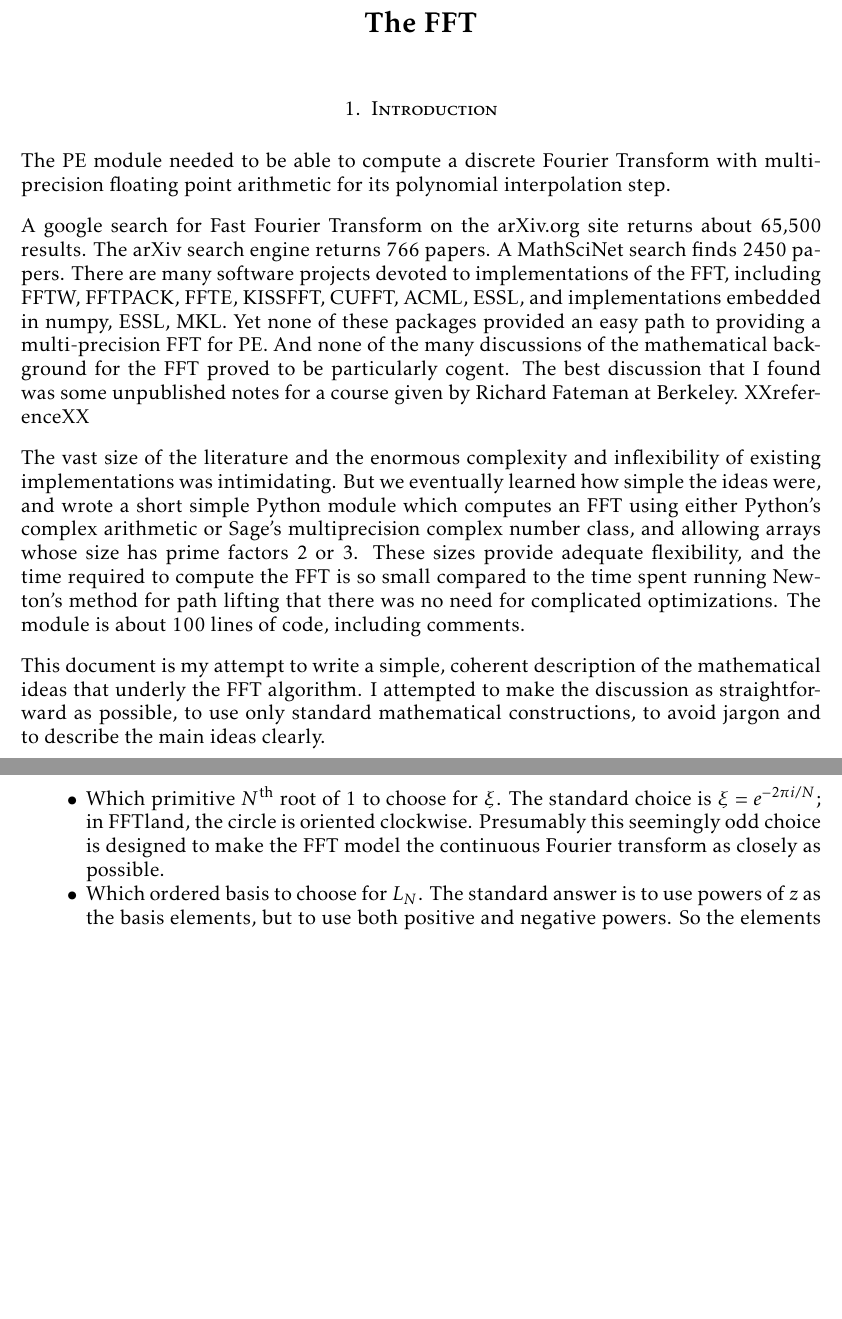
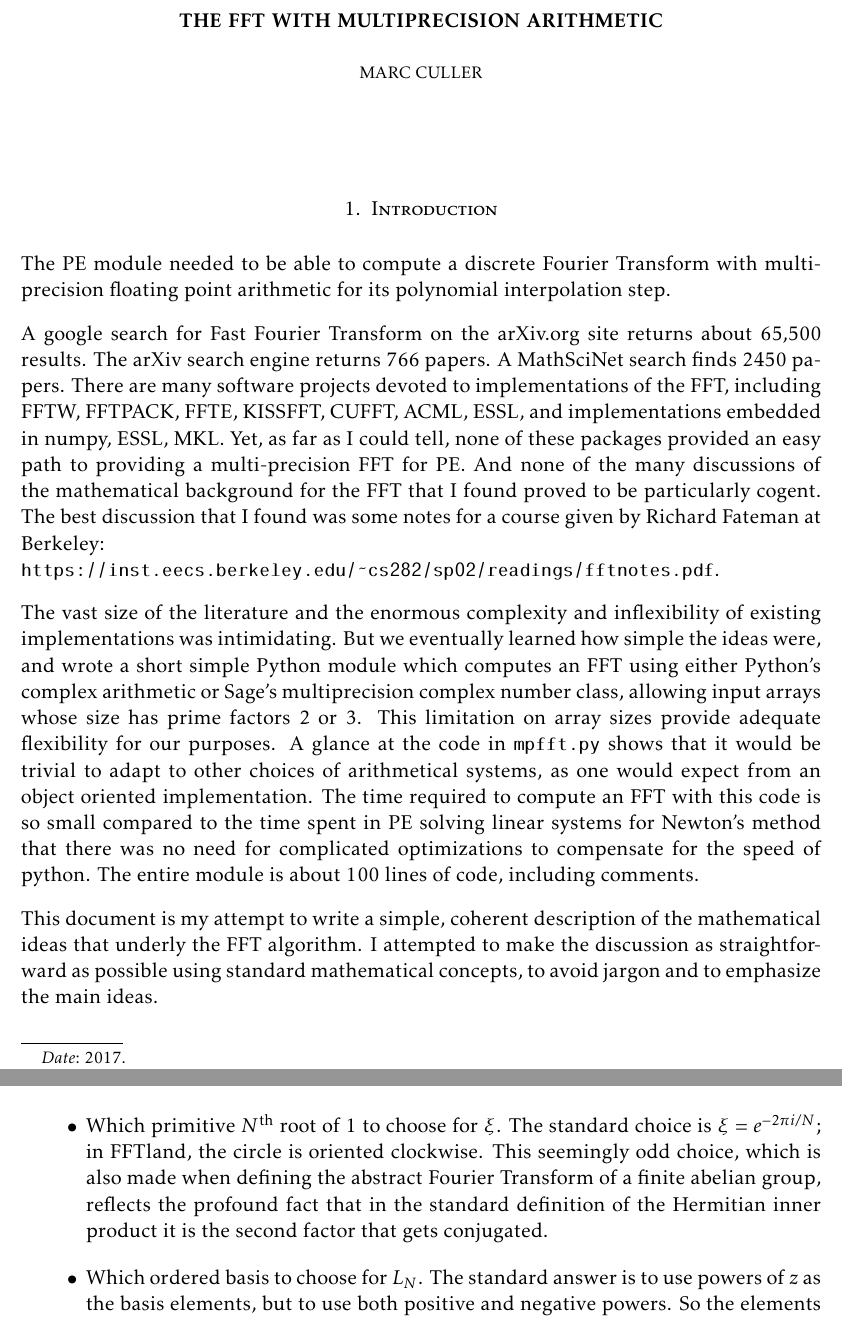
Before and after one commit to 3-manifolds/pe, a LaTeX paper (doc/fft.tex): two parts of pages 1 and 5 of 5 before the commit and two parts of pages 1 and 5 of 6 after it, joined at a grey line, cut at the place of the change, the shorter picture padded with empty space. Compiled offline with pdfLaTeX.

Commit message:
Editing the fft document.

```diff
--- a/doc/fft.tex
+++ b/doc/fft.tex
@@ -2,6 +2,7 @@
 \usepackage{amsfonts, amsmath, amsthm, amssymb}
 \usepackage[width=6.5in, height=9.0in]{geometry}
 \usepackage{kpfonts}
+\usepackage{url}
 
 % Numbering and "theorems"
 \theoremstyle{definition}
@@ -23,6 +24,7 @@
 
 \parindent=0pt
 \parskip=10pt
+\linespread{1.1}
 
 \newcommand{\CC}{\mathbb{C}}
 \newcommand{\FFT}{\text{FFT}}
@@ -30,8 +32,10 @@
 \renewcommand{\th}{\text{th}}
 
 \begin{document}
-\centerline{\Large\bf The FFT}
-\bigskip
+\title{The FFT with multiprecision arithmetic}
+\author{Marc Culler}
+\date{2017}
+\maketitle
 \section{Introduction}
 
 The PE module needed to be able to compute a discrete Fourier Transform with
@@ -41,25 +45,31 @@ A google search for Fast Fourier Transform on the arXiv.org site returns about
 65,500 results.  The arXiv search engine returns 766 papers. A MathSciNet search
 finds 2450 papers.  There are many software projects devoted to implementations
 of the FFT, including FFTW, FFTPACK, FFTE, KISSFFT, CUFFT, ACML, ESSL, and
-implementations embedded in numpy, ESSL, MKL.  Yet none of these packages provided
-an easy path to providing a multi-precision FFT for PE.  And none of the many
-discussions of the mathematical background for the FFT proved to be particularly
-cogent.  The best discussion that I found was some unpublished notes for a course
-given by Richard Fateman at Berkeley. XXreferenceXX
+implementations embedded in numpy, ESSL, MKL.  Yet, as far as I could tell, none
+of these packages provided an easy path to providing a multi-precision FFT for
+PE.  And none of the many discussions of the mathematical background for the FFT
+that I found proved to be particularly cogent.  The best discussion that I found
+was some notes for a course given by Richard Fateman at
+Berkeley:\break
+\url{https://inst.eecs.berkeley.edu/~cs282/sp02/readings/fftnotes.pdf}.
 
 The vast size of the literature and the enormous complexity and inflexibility of
 existing implementations was intimidating.  But we eventually learned how simple
 the ideas were, and wrote a short simple Python module which computes an FFT
 using either Python's complex arithmetic or Sage's multiprecision complex number
-class, and allowing arrays whose size has prime factors $2$ or $3$.  These sizes
-provide adequate flexibility, and the time required to compute the FFT is so small
-compared to the time spent running Newton's method for path lifting that there
-was no need for complicated optimizations.  The module is about 100 lines of
-code, including comments.
+class, allowing input arrays whose size has prime factors $2$ or $3$.  This
+limitation on array sizes provide adequate flexibility for our purposes.  A
+glance at the code in {\tt mpfft.py} shows that it would be trivial to adapt to
+other choices of arithmetical systems, as one would expect from an object
+oriented implementation.  The time required to compute an FFT with this code is
+so small compared to the time spent in PE solving linear systems for Newton's
+method that there was no need for complicated optimizations to compensate for
+the speed of python.  The entire module is about 100 lines of code, including
+comments.
 
 This document is my attempt to write a simple, coherent description of the
 mathematical ideas that underly the FFT algorithm.  I attempted to make the
-discussion as straightforward as possible, to use only standard mathematical
-constructions, to avoid jargon and to describe the main ideas clearly.
+discussion as straightforward as possible using standard mathematical
+concepts, to avoid jargon and to emphasize the main ideas.
 
 \section{Definition of the FFT}
@@ -259,12 +271,15 @@ For more details, see the actual python code in the file {\tt mpfft.py}.
 The actual values produced by the $\FFT$ depend on some choices.  If an
 implementer wants to obtain the same results as existing implementations
 then the same choices must be made.  The choices are
+\begin{itemize}
+\setlength\itemsep{1em}
 
-\begin{itemize}
 \item Which primitive $N^\th$ root of $1$ to choose for $\xi$.  The standard
 choice is $\xi = e^{-2\pi i/N}$; in FFTland, the circle is oriented clockwise.
-Presumably this seemingly odd choice is designed to make the FFT model the
-continuous Fourier transform as closely as possible.
+This seemingly odd choice, which is also made when defining the abstract Fourier
+Transform of a finite abelian group, reflects the profound fact that in the
+standard definition of the Hermitian inner product it is the second factor that
+gets conjugated.
 
 \item Which ordered basis to choose for $L_N$.  The standard answer is to use
 powers of $z$ as the basis elements, but to use both positive and negative
```
Also changed, not shown: doc/fft.tex (64 more changed lines).
